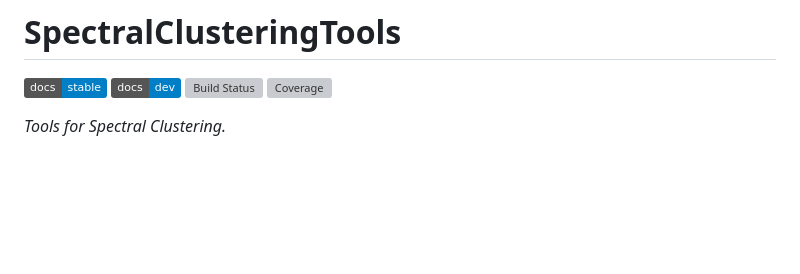
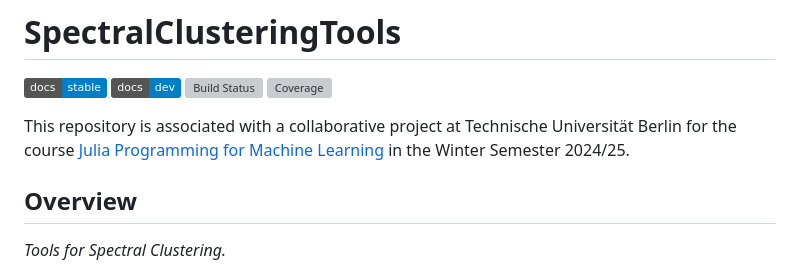
Before and after one commit to 702ph/SpectralClusteringTools.jl, a Markdown page: README.md, the part around the change. Rendered like a GitHub page; badges without logos; blank space fills up the shorter version; grey boxes are pictures that could not be loaded.

Commit message:
add description

```diff
--- a/README.md
+++ b/README.md
@@ -6,7 +6,10 @@
 [![Coverage](https://codecov.io/gh/702ph/SpectralClusteringTools.jl/branch/main/graph/badge.svg)](https://codecov.io/gh/702ph/SpectralClusteringTools.jl)
 
 
+This repository is associated with a collaborative project at Technische Universität Berlin for the course [Julia Programming for Machine Learning](https://adrianhill.de/julia-ml-course/) in the Winter Semester 2024/25.
 
+
+## Overview
 *Tools for Spectral Clustering.*
 
 A package for creating test data and providing functions to facilitate clustering analysis. The implemented methods follow the approach outlined in A Tutorial on Spectral Clustering by Ulrike von Luxburg (2007). Additionally, the self-tuning spectral clustering technique is based on the methodology described in Self-Tuning Spectral Clustering by Zelnik-Manor & Perona (2004). This allows users to experiment with different clustering scenarios and effectively visualize results.
```
